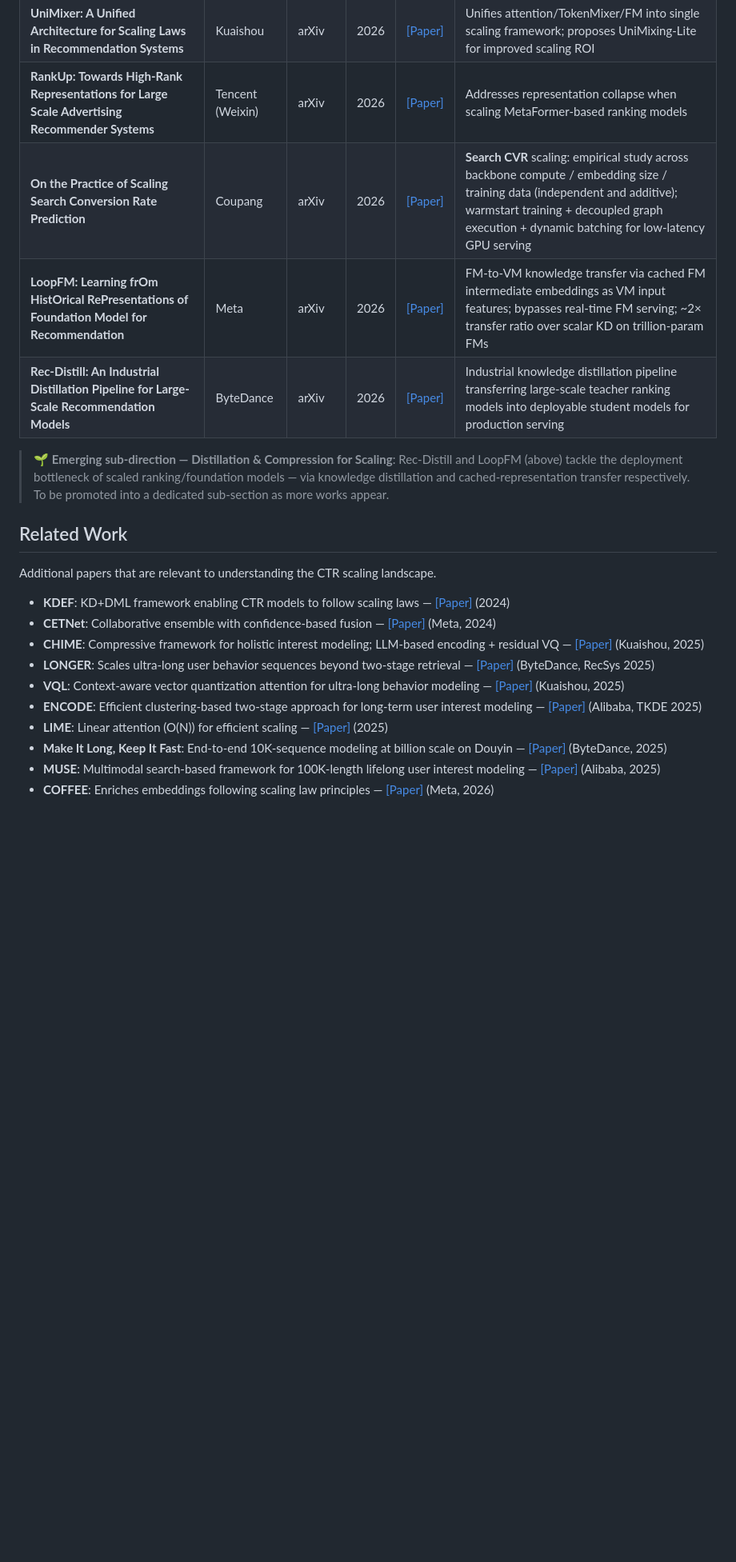
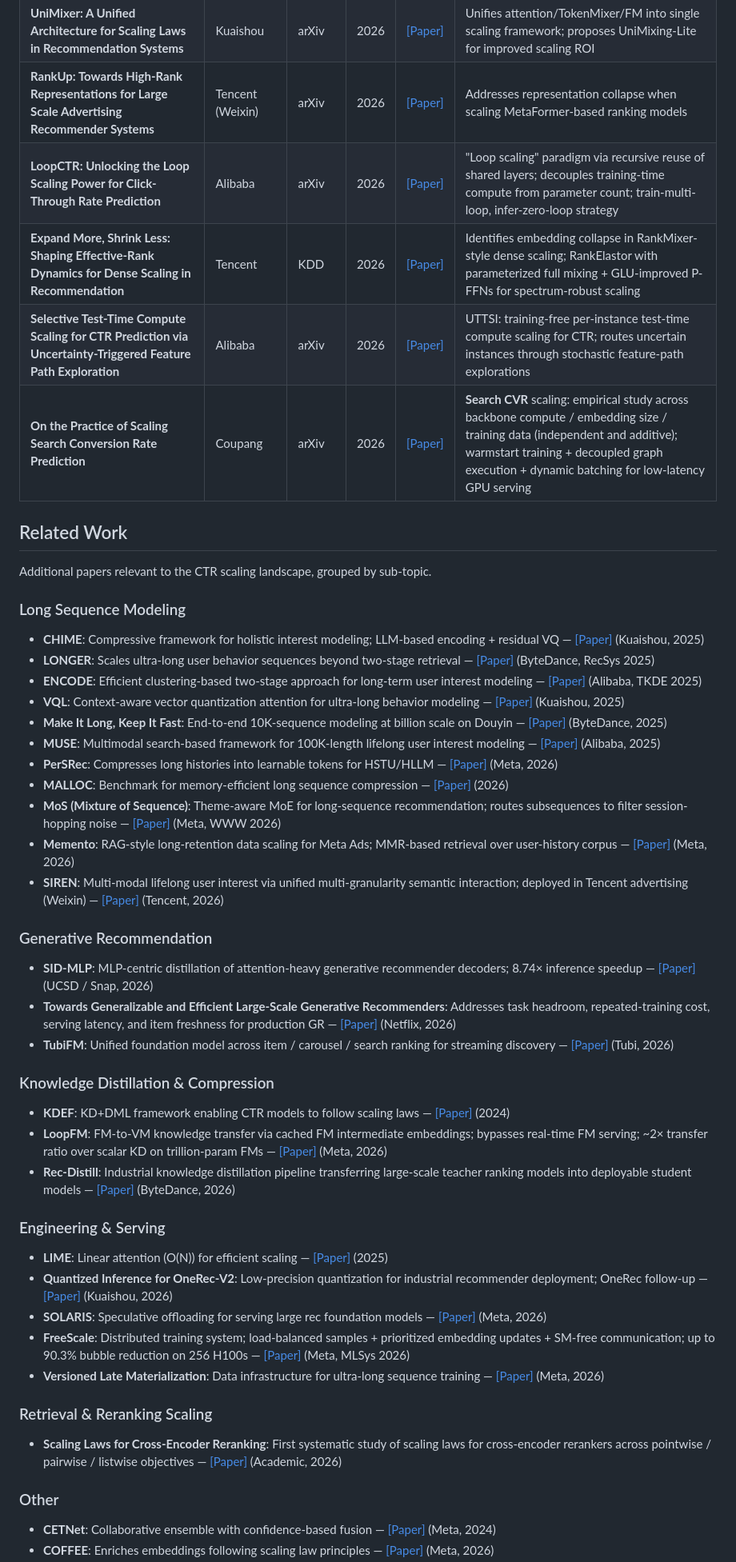
Before and after one commit to byby221b/Awesome-CTR-Scaling, a Markdown page: README.md, the part around one of its changes. Shown at 80% size. Rendered like a GitHub page; blank space fills up the shorter version.

Commit message:
Restructure scope: tighten Main to CTR/CVR, sub-categorize Related Work
Main table:
- Add LoopCTR (Alibaba), Expand More Shrink Less / RankElastor (Tencent, KDD'26),
  Selective Test-Time / UTTSI (Alibaba)
- Move LoopFM (Meta) and Rec-Distill (ByteDance) to Related Work /
  Knowledge Distillation & Compression — these are FM/KD work, not strict
  CTR scaling
- Drop the now-redundant emerging-sub-direction note

Related Work split into 6 sub-categories:
- Long Sequence Modeling (now includes MoS, Memento, SIREN)
- Generative Recommendation (SID-MLP, Netflix GR, TubiFM)
- Knowledge Distillation & Compression (KDEF, LoopFM, Rec-Distill)
- Engineering & Serving (adds OneRec-V2 Quantized, FreeScale)
- Retrieval & Reranking Scaling (Cross-Encoder Reranking)
- Other (CETNet, COFFEE)

Company Overview: add new entries; new rows for Netflix and Tubi.

Co-Authored-By: Claude Opus 4.7 <noreply@anthropic.com>

```diff
--- a/README.md
+++ b/README.md
@@ -58,23 +58,54 @@ This repository focuses on a rapidly emerging research direction: how to effecti
 | **TokenFormer: Unify the Multi-Field and Sequential Recommendation Worlds** | Tencent | arXiv | 2026 | [[Paper]](https://arxiv.org/abs/2604.13737) | Unifies multi-field and sequential recommendation; Bottom-Full-Top-Sliding attention; solves Sequential Collapse Propagation |
 | **UniMixer: A Unified Architecture for Scaling Laws in Recommendation Systems** | Kuaishou | arXiv | 2026 | [[Paper]](https://arxiv.org/abs/2604.00590) | Unifies attention/TokenMixer/FM into single scaling framework; proposes UniMixing-Lite for improved scaling ROI |
 | **RankUp: Towards High-Rank Representations for Large Scale Advertising Recommender Systems** | Tencent (Weixin) | arXiv | 2026 | [[Paper]](https://arxiv.org/abs/2604.17878) | Addresses representation collapse when scaling MetaFormer-based ranking models |
+| **LoopCTR: Unlocking the Loop Scaling Power for Click-Through Rate Prediction** | Alibaba | arXiv | 2026 | [[Paper]](https://arxiv.org/abs/2604.19550) | "Loop scaling" paradigm via recursive reuse of shared layers; decouples training-time compute from parameter count; train-multi-loop, infer-zero-loop strategy |
+| **Expand More, Shrink Less: Shaping Effective-Rank Dynamics for Dense Scaling in Recommendation** | Tencent | KDD | 2026 | [[Paper]](https://arxiv.org/abs/2605.23191) | Identifies embedding collapse in RankMixer-style dense scaling; RankElastor with parameterized full mixing + GLU-improved P-FFNs for spectrum-robust scaling |
+| **Selective Test-Time Compute Scaling for CTR Prediction via Uncertainty-Triggered Feature Path Exploration** | Alibaba | arXiv | 2026 | [[Paper]](https://arxiv.org/abs/2605.24989) | UTTSI: training-free per-instance test-time compute scaling for CTR; routes uncertain instances through stochastic feature-path explorations |
 | **On the Practice of Scaling Search Conversion Rate Prediction** | Coupang | arXiv | 2026 | [[Paper]](https://arxiv.org/abs/2605.29232) | **Search CVR** scaling: empirical study across backbone compute / embedding size / training data (independent and additive); warmstart training + decoupled graph execution + dynamic batching for low-latency GPU serving |
-| **LoopFM: Learning frOm HistOrical RePresentations of Foundation Model for Recommendation** | Meta | arXiv | 2026 | [[Paper]](https://arxiv.org/abs/2605.29280) | FM-to-VM knowledge transfer via cached FM intermediate embeddings as VM input features; bypasses real-time FM serving; ~2× transfer ratio over scalar KD on trillion-param FMs |
-| **Rec-Distill: An Industrial Distillation Pipeline for Large-Scale Recommendation Models** | ByteDance | arXiv | 2026 | [[Paper]](https://arxiv.org/abs/2605.29755) | Industrial knowledge distillation pipeline transferring large-scale teacher ranking models into deployable student models for production serving |
-
-> 🌱 **Emerging sub-direction — Distillation & Compression for Scaling**: Rec-Distill and LoopFM (above) tackle the deployment bottleneck of scaled ranking/foundation models — via knowledge distillation and cached-representation transfer respectively. To be promoted into a dedicated sub-section as more works appear.
 
 ## Related Work
 
-Additional papers that are relevant to understanding the CTR scaling landscape.
+Additional papers relevant to the CTR scaling landscape, grouped by sub-topic.
+
+### Long Sequence Modeling
+
+- **CHIME**: Compressive framework for holistic interest modeling; LLM-based encoding + residual VQ — [[Paper]](https://arxiv.org/abs/2504.06780) (Kuaishou, 2025)
+- **LONGER**: Scales ultra-long user behavior sequences beyond two-stage retrieval — [[Paper]](https://arxiv.org/abs/2505.04421) (ByteDance, RecSys 2025)
+- **ENCODE**: Efficient clustering-based two-stage approach for long-term user interest modeling — [[Paper]](https://arxiv.org/abs/2508.13567) (Alibaba, TKDE 2025)
+- **VQL**: Context-aware vector quantization attention for ultra-long behavior modeling — [[Paper]](https://arxiv.org/abs/2508.17125) (Kuaishou, 2025)
+- **Make It Long, Keep It Fast**: End-to-end 10K-sequence modeling at billion scale on Douyin — [[Paper]](https://arxiv.org/abs/2511.06077) (ByteDance, 2025)
+- **MUSE**: Multimodal search-based framework for 100K-length lifelong user interest modeling — [[Paper]](https://arxiv.org/abs/2512.07216) (Alibaba, 2025)
+- **PerSRec**: Compresses long histories into learnable tokens for HSTU/HLLM — [[Paper]](https://arxiv.org/abs/2601.03479) (Meta, 2026)
+- **MALLOC**: Benchmark for memory-efficient long sequence compression — [[Paper]](https://arxiv.org/abs/2601.20234) (2026)
+- **MoS (Mixture of Sequence)**: Theme-aware MoE for long-sequence recommendation; routes subsequences to filter session-hopping noise — [[Paper]](https://arxiv.org/abs/2604.20858) (Meta, WWW 2026)
+- **Memento**: RAG-style long-retention data scaling for Meta Ads; MMR-based retrieval over user-history corpus — [[Paper]](https://arxiv.org/abs/2605.24051) (Meta, 2026)
+- **SIREN**: Multi-modal lifelong user interest via unified multi-granularity semantic interaction; deployed in Tencent advertising (Weixin) — [[Paper]](https://arxiv.org/abs/2605.25726) (Tencent, 2026)
+
+### Generative Recommendation
+
+- **SID-MLP**: MLP-centric distillation of attention-heavy generative recommender decoders; 8.74× inference speedup — [[Paper]](https://arxiv.org/abs/2605.12617) (UCSD / Snap, 2026)
+- **Towards Generalizable and Efficient Large-Scale Generative Recommenders**: Addresses task headroom, repeated-training cost, serving latency, and item freshness for production GR — [[Paper]](https://arxiv.org/abs/2605.23312) (Netflix, 2026)
+- **TubiFM**: Unified foundation model across item / carousel / search ranking for streaming discovery — [[Paper]](https://arxiv.org/abs/2605.23702) (Tubi, 2026)
+
+### Knowledge Distillation & Compression
 
 - **KDEF**: KD+DML framework enabling CTR models to follow scaling laws — [[Paper]](https://arxiv.org/abs/2411.16122) (2024)
+- **LoopFM**: FM-to-VM knowledge transfer via cached FM intermediate embeddings; bypasses real-time FM serving; ~2× transfer ratio over scalar KD on trillion-param FMs — [[Paper]](https://arxiv.org/abs/2605.29280) (Meta, 2026)
+- **Rec-Distill**: Industrial knowledge distillation pipeline transferring large-scale teacher ranking models into deployable student models — [[Paper]](https://arxiv.org/abs/2605.29755) (ByteDance, 2026)
+
+### Engineering & Serving
+
+- **LIME**: Linear attention (O(N)) for efficient scaling — [[Paper]](https://arxiv.org/abs/2510.18239) (2025)
+- **Quantized Inference for OneRec-V2**: Low-precision quantization for industrial recommender deployment; OneRec follow-up — [[Paper]](https://arxiv.org/abs/2603.11486) (Kuaishou, 2026)
+- **SOLARIS**: Speculative offloading for serving large rec foundation models — [[Paper]](https://arxiv.org/abs/2604.12110) (Meta, 2026)
+- **FreeScale**: Distributed training system; load-balanced samples + prioritized embedding updates + SM-free communication; up to 90.3% bubble reduction on 256 H100s — [[Paper]](https://arxiv.org/abs/2604.24073) (Meta, MLSys 2026)
+- **Versioned Late Materialization**: Data infrastructure for ultra-long sequence training — [[Paper]](https://arxiv.org/abs/2604.24806) (Meta, 2026)
+
+### Retrieval & Reranking Scaling
+
+- **Scaling Laws for Cross-Encoder Reranking**: First systematic study of scaling laws for cross-encoder rerankers across pointwise / pairwise / listwise objectives — [[Paper]](https://arxiv.org/abs/2603.04816) (Academic, 2026)
+
+### Other
+
 - **CETNet**: Collaborative ensemble with confidence-based fusion — [[Paper]](https://arxiv.org/abs/2411.13700) (Meta, 2024)
-- **CHIME**: Compressive framework for holistic interest modeling; LLM-based encoding + residual VQ — [[Paper]](https://arxiv.org/abs/2504.06780) (Kuaishou, 2025)
-- **LONGER**: Scales ultra-long user behavior sequences beyond two-stage retrieval — [[Paper]](https://arxiv.org/abs/2505.04421) (ByteDance, RecSys 2025)
-- **VQL**: Context-aware vector quantization attention for ultra-long behavior modeling — [[Paper]](https://arxiv.org/abs/2508.17125) (Kuaishou, 2025)
-- **ENCODE**: Efficient clustering-based two-stage approach for long-term user interest modeling — [[Paper]](https://arxiv.org/abs/2508.13567) (Alibaba, TKDE 2025)
-- **LIME**: Linear attention (O(N)) for efficient scaling — [[Paper]](https://arxiv.org/abs/2510.18239) (2025)
-- **Make It Long, Keep It Fast**: End-to-end 10K-sequence modeling at billion scale on Douyin — [[Paper]](https://arxiv.org/abs/2511.06077) (ByteDance, 2025)
-- **MUSE**: Multimodal search-based framework for 100K-length lifelong user interest modeling — [[Paper]](https://arxiv.org/abs/2512.07216) (Alibaba, 2025)
 - **COFFEE**: Enriches embeddings following scaling law principles — [[Paper]](https://arxiv.org/abs/2601.02807) (Meta, 2026)
```
Also changed, not shown: other parts of README.md (+6 -8 lines).
